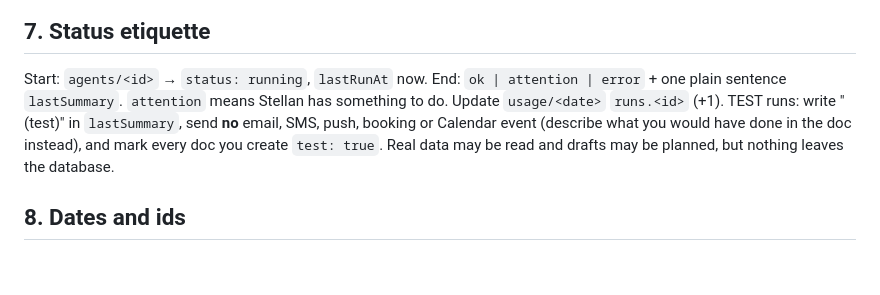
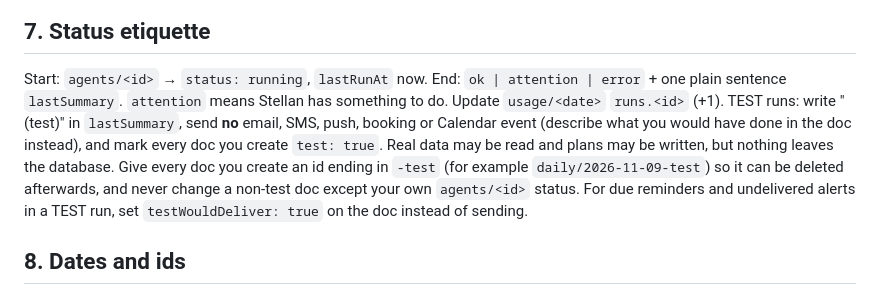
Before and after one commit to stellanrowbotham/Stellan, a Markdown page: agents/v4/shared.md, the part around the change. Rendered like a GitHub page; blank space fills up the shorter version.

Commit message:
edit: TEST runs use -test ids and never mutate real docs
Co-Authored-By: Claude Sonnet 5.5 <noreply@anthropic.com>
Claude-Session: https://claude.ai/code/session_01CofDZcmpx4paAwA6PYiHy2

```diff
--- a/agents/v4/shared.md
+++ b/agents/v4/shared.md
@@ -47,7 +47,7 @@ Non-urgent things never text. Reminders marked `channel: sms` count toward the s
 
 ## 7. Status etiquette
 Start: `agents/<id>` → `status: running`, `lastRunAt` now. End: `ok | attention | error` + one plain sentence `lastSummary`. `attention` means Stellan has something to do.
-Update `usage/<date>` `runs.<id>` (+1). TEST runs: write "(test)" in `lastSummary`, send **no** email, SMS, push, booking or Calendar event (describe what you would have done in the doc instead), and mark every doc you create `test: true`. Real data may be read and drafts may be planned, but nothing leaves the database.
+Update `usage/<date>` `runs.<id>` (+1). TEST runs: write "(test)" in `lastSummary`, send **no** email, SMS, push, booking or Calendar event (describe what you would have done in the doc instead), and mark every doc you create `test: true`. Real data may be read and plans may be written, but nothing leaves the database. Give every doc you create an id ending in `-test` (for example `daily/2026-11-09-test`) so it can be deleted afterwards, and never change a non-test doc except your own `agents/<id>` status. For due reminders and undelivered alerts in a TEST run, set `testWouldDeliver: true` on the doc instead of sending.
 
 ## 8. Dates and ids
 The Brain page orders collections by a timestamp, so **always set** `createdAt` (messages, alerts, reminders, bookings, opportunities), `updatedAt` (contacts, memory), `flaggedAt` (mail), `start` (practice, tournaments), `week` (meals) and `date` (daily, activity). A doc without its ordering field never appears on the page.
```
